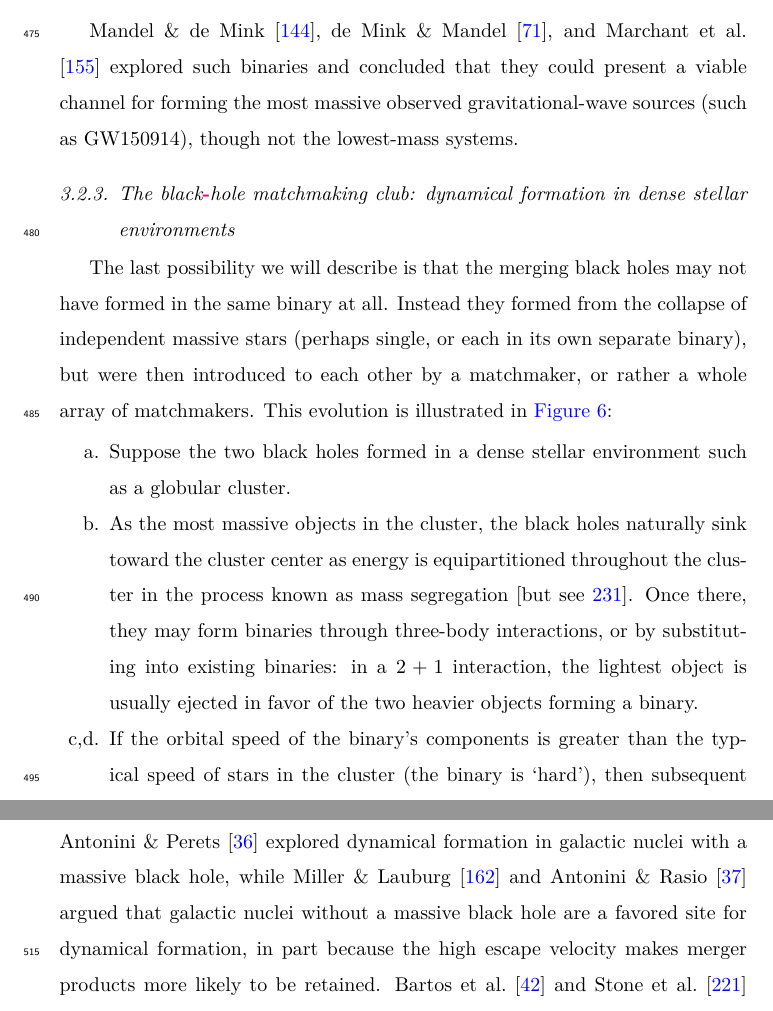
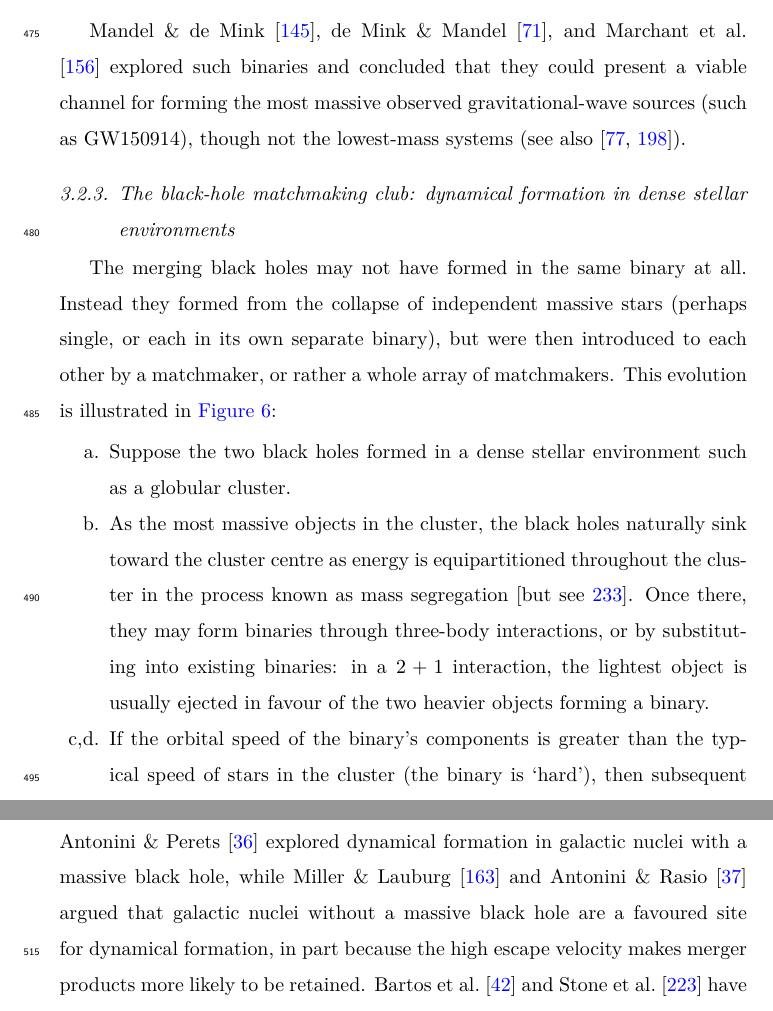
Before and after one commit to ilyamandel/RMP-BBH, a LaTeX paper (RMPreview.tex): two parts of pages 22 and 24 of 60 before the commit and two parts of pages 22 and 24 of 61 after it, joined at a grey line, cut so that both start at the same text. Compiled offline with pdfLaTeX.

Commit message:
Through 3.2.2

```diff
--- a/RMPreview.tex
+++ b/RMPreview.tex
@@ -298,9 +298,9 @@ This evolutionary pathway is sketched out in \autoref{fig:chem_homog}:
 \item[c--f.] Then, at the end of the main sequence, the star behaves essentially as a Wolf-Rayet naked helium star, contracting rather than expanding. As long as the metallicity is sufficiently low that the wind-driven mass loss does not significantly widen the binary -- which would lead to the loss of co-rotation and chemically homogeneous evolution \citep{deMink:2009} -- the binary can avoid mass transfer.
 \end{itemize}
 
-\citet{MandeldeMink:2016,deMinkMandel:2016}, and \citet{Marchant:2016} explored such binaries and concluded that they could present a viable channel for forming the most massive observed gravitational-wave sources (such as GW150914), though not the lowest-mass systems.
+\citet{MandeldeMink:2016,deMinkMandel:2016}, and \citet{Marchant:2016} explored such binaries and concluded that they could present a viable channel for forming the most massive observed gravitational-wave sources (such as GW150914), though not the lowest-mass systems (see also \cite{duBoisson:2020,Riley:2020}).
 
-\subsubsection{The black\ilya{-}hole matchmaking club: dynamical formation in dense stellar environments}
+\subsubsection{The black-hole matchmaking club: dynamical formation in dense stellar environments}
 
 \begin{figure}
 	\centering
@@ -308,15 +308,15 @@ This evolutionary pathway is sketched out in \autoref{fig:chem_homog}:
 	\caption{\label{fig:dynamical} A sketch of merging black-hole binary formation via the dynamical evolution channel.}
 \end{figure}
 
-The last possibility we will describe is that the merging black holes may not have formed in the same binary at all.  Instead they formed from the collapse of independent massive stars (perhaps single, or each in its own separate binary), but were then introduced to each other by a matchmaker, or rather a whole array of matchmakers.   This evolution is illustrated in \autoref{fig:dynamical}:
+The merging black holes may not have formed in the same binary at all.  Instead they formed from the collapse of independent massive stars (perhaps single, or each in its own separate binary), but were then introduced to each other by a matchmaker, or rather a whole array of matchmakers.   This evolution is illustrated in \autoref{fig:dynamical}:
 \begin{enumerate}
 \item[a.] Suppose the two black holes formed in a dense stellar environment such as a globular cluster.
-\item[b.] As the most massive objects in the cluster, the black holes naturally sink toward the cluster center as energy is equipartitioned throughout the cluster in the process known as mass segregation \citep[but see][]{Trenti:2013}.  Once there, they may form binaries through three-body interactions, or by substituting into existing binaries: in a $2+1$ interaction, the lightest object is usually ejected in favor of the two heavier objects forming a binary.
+\item[b.] As the most massive objects in the cluster, the black holes naturally sink toward the cluster centre as energy is equipartitioned throughout the cluster in the process known as mass segregation \citep[but see][]{Trenti:2013}.  Once there, they may form binaries through three-body interactions, or by substituting into existing binaries: in a $2+1$ interaction, the lightest object is usually ejected in favour of the two heavier objects forming a binary.
 \item[c,d.] If the orbital speed of the binary's components is greater than the typical speed of stars in the cluster (the binary is `hard'), then subsequent interactions with other objects in the cluster -- the matchmakers -- will gradually tighten the black-hole binary. The interlopers are likely to leave with slightly higher speeds than they arrived with, each time removing energy from the binary.   Meanwhile, `soft' binaries, with orbital speeds smaller than the velocity dispersion in the cluster, will be disrupted.
 \item[e.] If the density of objects is high enough to ensure a suitable rate of interactions, the binary will be hardened until it is compact enough to merge through gravitational-wave emission, provided it does not get kicked out of the cluster through a recoil kick from the last interaction -- and even then, it may still go on to merge outside of the cluster.
 \end{enumerate}
 
-The prospects for these dynamically formed merging binary black holes in globular clusters and young massive stellar clusters have been explored through a series of analytical estimates and numerical experiments by \citet{Sigurdsson:1993,Kulkarni:1993,PZwart:2000,OLeary:2006,Banerjee:2010,Downing:2011,Morscher:2015,Mapelli:2016,Rodriguez:2016} and others.  \citet{OLeary:2008} \citep[but see][]{Tsang:2013} and \citet{AntoniniPerets:2012} explored dynamical formation in galactic nuclei with a massive black hole, while \citet{MillerLauburg:2008} and \citet{AntoniniRasio:2016} argued that galactic nuclei without a massive black hole are a favored site for dynamical formation, in part because the high escape velocity makes merger products more likely to be retained.  \citet{Bartos:2016} and \citet{Stone:2016} have described the role that an accretion disk in an active galactic nucleus could play in enhancing the rate of binary black hole mergers.
+The prospects for these dynamically formed merging binary black holes in globular clusters and young massive stellar clusters have been explored through a series of analytical estimates and numerical experiments by \citet{Sigurdsson:1993,Kulkarni:1993,PZwart:2000,OLeary:2006,Banerjee:2010,Downing:2011,Morscher:2015,Mapelli:2016,Rodriguez:2016} and others.  \citet{OLeary:2008} \citep[but see][]{Tsang:2013} and \citet{AntoniniPerets:2012} explored dynamical formation in galactic nuclei with a massive black hole, while \citet{MillerLauburg:2008} and \citet{AntoniniRasio:2016} argued that galactic nuclei without a massive black hole are a favoured site for dynamical formation, in part because the high escape velocity makes merger products more likely to be retained.  \citet{Bartos:2016} and \citet{Stone:2016} have described the role that an accretion disk in an active galactic nucleus could play in enhancing the rate of binary black hole mergers.
 
 \subsubsection{A team effort: combining multiple interactions}
 
```
Also changed, not shown: RMPreview.tex (2 more changed lines).
